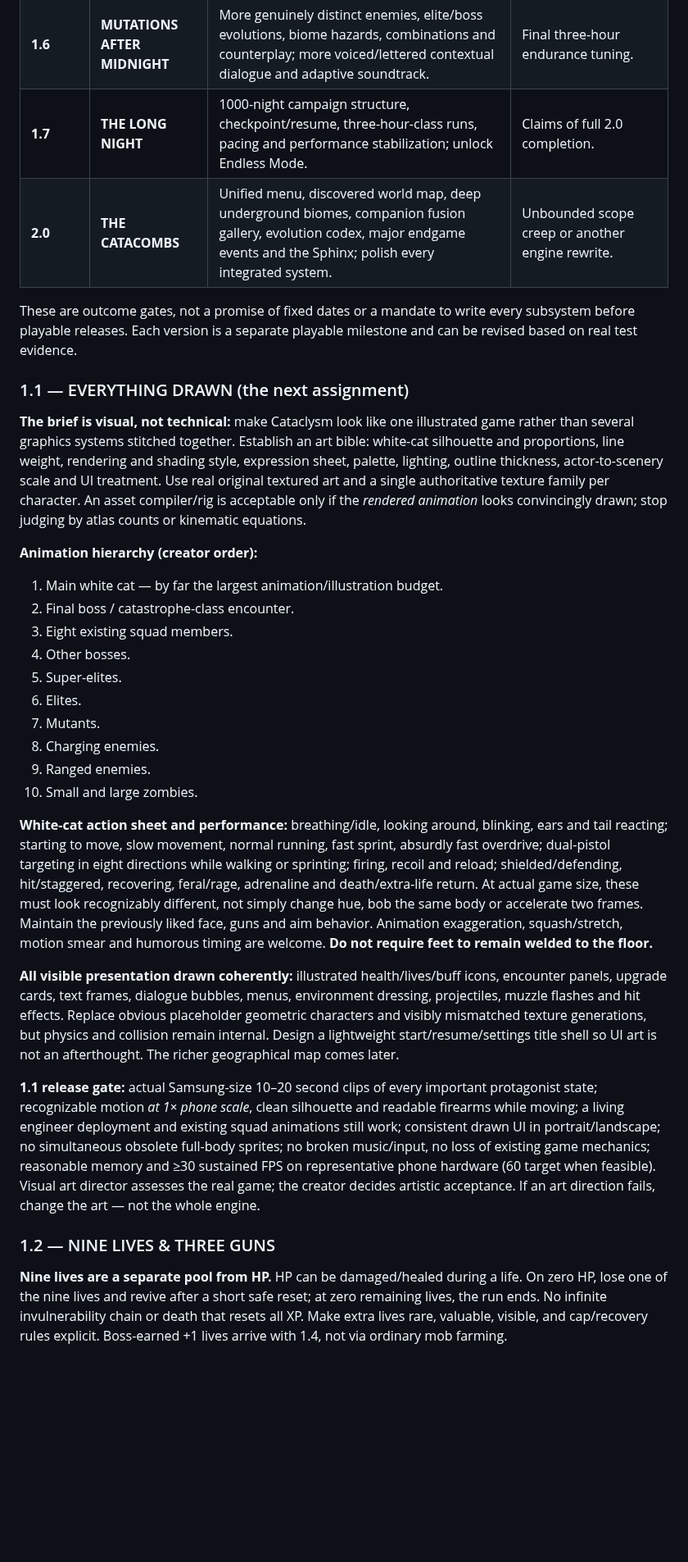
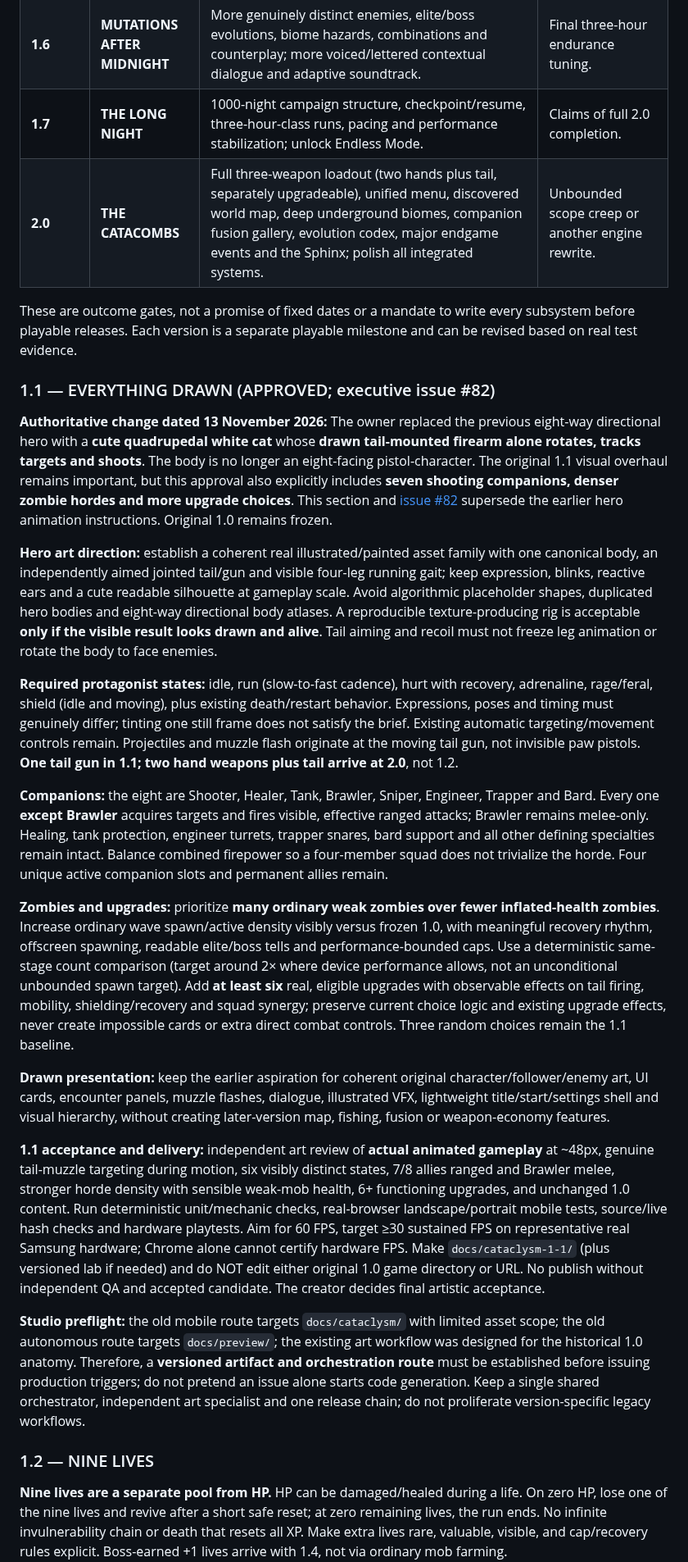
Before and after one commit to BoRHeX/kbc-rpg-prototype, a Markdown page: game_factory/CATACLYSM_1_1_TO_2_0_ROADMAP.md, the part around one of its changes. Shown at 82% size. Drawn GitHub-style; blank space fills up the shorter version.

Commit message:
Update Cataclysm roadmap: approved 1.1 quadruped tail-gun horde release, reserve three guns for 2.0

```diff
--- a/game_factory/CATACLYSM_1_1_TO_2_0_ROADMAP.md
+++ b/game_factory/CATACLYSM_1_1_TO_2_0_ROADMAP.md
@@ -33,33 +33,29 @@
 | **1.5** | **HOOK, LINE & CATNIP** | Fishing rod, fishing spots, bait, fishing risks/rewards, special catches, jackpot counter and strategic resource scarcity. | Endless mode. |
 | **1.6** | **MUTATIONS AFTER MIDNIGHT** | More genuinely distinct enemies, elite/boss evolutions, biome hazards, combinations and counterplay; more voiced/lettered contextual dialogue and adaptive soundtrack. | Final three-hour endurance tuning. |
 | **1.7** | **THE LONG NIGHT** | 1000-night campaign structure, checkpoint/resume, three-hour-class runs, pacing and performance stabilization; unlock Endless Mode. | Claims of full 2.0 completion. |
-| **2.0** | **THE CATACOMBS** | Unified menu, discovered world map, deep underground biomes, companion fusion gallery, evolution codex, major endgame events and the Sphinx; polish every integrated system. | Unbounded scope creep or another engine rewrite. |
+| **2.0** | **THE CATACOMBS** | Full three-weapon loadout (two hands plus tail, separately upgradeable), unified menu, discovered world map, deep underground biomes, companion fusion gallery, evolution codex, major endgame events and the Sphinx; polish all integrated systems. | Unbounded scope creep or another engine rewrite. |
 
 These are outcome gates, not a promise of fixed dates or a mandate to write every subsystem before playable releases. Each version is a separate playable milestone and can be revised based on real test evidence.
 
-### 1.1 — EVERYTHING DRAWN (the next assignment)
+### 1.1 — EVERYTHING DRAWN (APPROVED; executive issue #82)
 
-**The brief is visual, not technical:** make Cataclysm look like one illustrated game rather than several graphics systems stitched together. Establish an art bible: white-cat silhouette and proportions, line weight, rendering and shading style, expression sheet, palette, lighting, outline thickness, actor-to-scenery scale and UI treatment. Use real original textured art and a single authoritative texture family per character. An asset compiler/rig is acceptable only if the *rendered animation* looks convincingly drawn; stop judging by atlas counts or kinematic equations.
+**Authoritative change dated 13 November 2026:** The owner replaced the previous eight-way directional hero with a **cute quadrupedal white cat** whose **drawn tail-mounted firearm alone rotates, tracks targets and shoots**. The body is no longer an eight-facing pistol-character. The original 1.1 visual overhaul remains important, but this approval also explicitly includes **seven shooting companions, denser zombie hordes and more upgrade choices**. This section and [issue #82](https://github.com/BoRHeX/kbc-rpg-prototype/issues/82) supersede the earlier hero animation instructions. Original 1.0 remains frozen.
 
-**Animation hierarchy (creator order):**
-1. Main white cat — by far the largest animation/illustration budget.
-2. Final boss / catastrophe-class encounter.
-3. Eight existing squad members.
-4. Other bosses.
-5. Super-elites.
-6. Elites.
-7. Mutants.
-8. Charging enemies.
-9. Ranged enemies.
-10. Small and large zombies.
+**Hero art direction:** establish a coherent real illustrated/painted asset family with one canonical body, an independently aimed jointed tail/gun and visible four-leg running gait; keep expression, blinks, reactive ears and a cute readable silhouette at gameplay scale. Avoid algorithmic placeholder shapes, duplicated hero bodies and eight-way directional body atlases. A reproducible texture-producing rig is acceptable **only if the visible result looks drawn and alive**. Tail aiming and recoil must not freeze leg animation or rotate the body to face enemies.
 
-**White-cat action sheet and performance:** breathing/idle, looking around, blinking, ears and tail reacting; starting to move, slow movement, normal running, fast sprint, absurdly fast overdrive; dual-pistol targeting in eight directions while walking or sprinting; firing, recoil and reload; shielded/defending, hit/staggered, recovering, feral/rage, adrenaline and death/extra-life return. At actual game size, these must look recognizably different, not simply change hue, bob the same body or accelerate two frames. Maintain the previously liked face, guns and aim behavior. Animation exaggeration, squash/stretch, motion smear and humorous timing are welcome. **Do not require feet to remain welded to the floor.**
+**Required protagonist states:** idle, run (slow-to-fast cadence), hurt with recovery, adrenaline, rage/feral, shield (idle and moving), plus existing death/restart behavior. Expressions, poses and timing must genuinely differ; tinting one still frame does not satisfy the brief. Existing automatic targeting/movement controls remain. Projectiles and muzzle flash originate at the moving tail gun, not invisible paw pistols. **One tail gun in 1.1; two hand weapons plus tail arrive at 2.0**, not 1.2.
 
-**All visible presentation drawn coherently:** illustrated health/lives/buff icons, encounter panels, upgrade cards, text frames, dialogue bubbles, menus, environment dressing, projectiles, muzzle flashes and hit effects. Replace obvious placeholder geometric characters and visibly mismatched texture generations, but physics and collision remain internal. Design a lightweight start/resume/settings title shell so UI art is not an afterthought. The richer geographical map comes later.
+**Companions:** the eight are Shooter, Healer, Tank, Brawler, Sniper, Engineer, Trapper and Bard. Every one **except Brawler** acquires targets and fires visible, effective ranged attacks; Brawler remains melee-only. Healing, tank protection, engineer turrets, trapper snares, bard support and all other defining specialties remain intact. Balance combined firepower so a four-member squad does not trivialize the horde. Four unique active companion slots and permanent allies remain.
 
-**1.1 release gate:** actual Samsung-size 10–20 second clips of every important protagonist state; recognizable motion *at 1× phone scale*, clean silhouette and readable firearms while moving; a living engineer deployment and existing squad animations still work; consistent drawn UI in portrait/landscape; no simultaneous obsolete full-body sprites; no broken music/input, no loss of existing game mechanics; reasonable memory and ≥30 sustained FPS on representative phone hardware (60 target when feasible). Visual art director assesses the real game; the creator decides artistic acceptance. If an art direction fails, change the art — not the whole engine.
+**Zombies and upgrades:** prioritize **many ordinary weak zombies over fewer inflated-health zombies**. Increase ordinary wave spawn/active density visibly versus frozen 1.0, with meaningful recovery rhythm, offscreen spawning, readable elite/boss tells and performance-bounded caps. Use a deterministic same-stage count comparison (target around 2× where device performance allows, not an unconditional unbounded spawn target). Add **at least six** real, eligible upgrades with observable effects on tail firing, mobility, shielding/recovery and squad synergy; preserve current choice logic and existing upgrade effects, never create impossible cards or extra direct combat controls. Three random choices remain the 1.1 baseline.
 
-### 1.2 — NINE LIVES & THREE GUNS
+**Drawn presentation:** keep the earlier aspiration for coherent original character/follower/enemy art, UI cards, encounter panels, muzzle flashes, dialogue, illustrated VFX, lightweight title/start/settings shell and visual hierarchy, without creating later-version map, fishing, fusion or weapon-economy features.
+
+**1.1 acceptance and delivery:** independent art review of **actual animated gameplay** at ~48px, genuine tail-muzzle targeting during motion, six visibly distinct states, 7/8 allies ranged and Brawler melee, stronger horde density with sensible weak-mob health, 6+ functioning upgrades, and unchanged 1.0 content. Run deterministic unit/mechanic checks, real-browser landscape/portrait mobile tests, source/live hash checks and hardware playtests. Aim for 60 FPS, target ≥30 sustained FPS on representative real Samsung hardware; Chrome alone cannot certify hardware FPS. Make `docs/cataclysm-1-1/` (plus versioned lab if needed) and do NOT edit either original 1.0 game directory or URL. No publish without independent QA and accepted candidate. The creator decides final artistic acceptance.
+
+**Studio preflight:** the old mobile route targets `docs/cataclysm/` with limited asset scope; the old autonomous route targets `docs/preview/`; the existing art workflow was designed for the historical 1.0 anatomy. Therefore, a **versioned artifact and orchestration route** must be established before issuing production triggers; do not pretend an issue alone starts code generation. Keep a single shared orchestrator, independent art specialist and one release chain; do not proliferate version-specific legacy workflows.
+
+### 1.2 — NINE LIVES
 
 **Nine lives are a separate pool from HP.** HP can be damaged/healed during a life. On zero HP, lose one of the nine lives and revive after a short safe reset; at zero remaining lives, the run ends. No infinite invulnerability chain or death that resets all XP. Make extra lives rare, valuable, visible, and cap/recovery rules explicit. Boss-earned +1 lives arrive with 1.4, not via ordinary mob farming.
 
```
Also changed, not shown: other parts of game_factory/CATACLYSM_1_1_TO_2_0_ROADMAP.md (+7 -6 lines).
